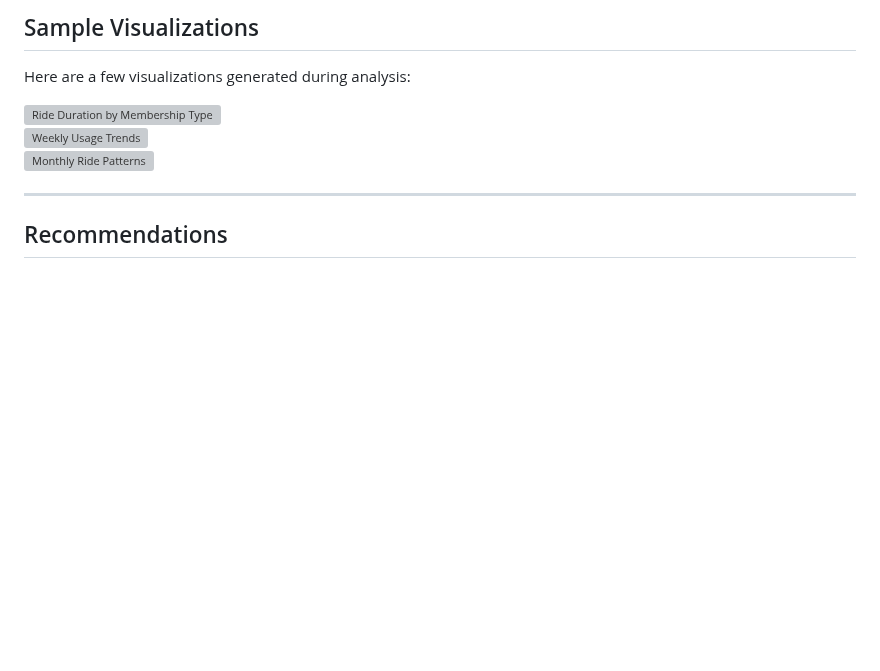
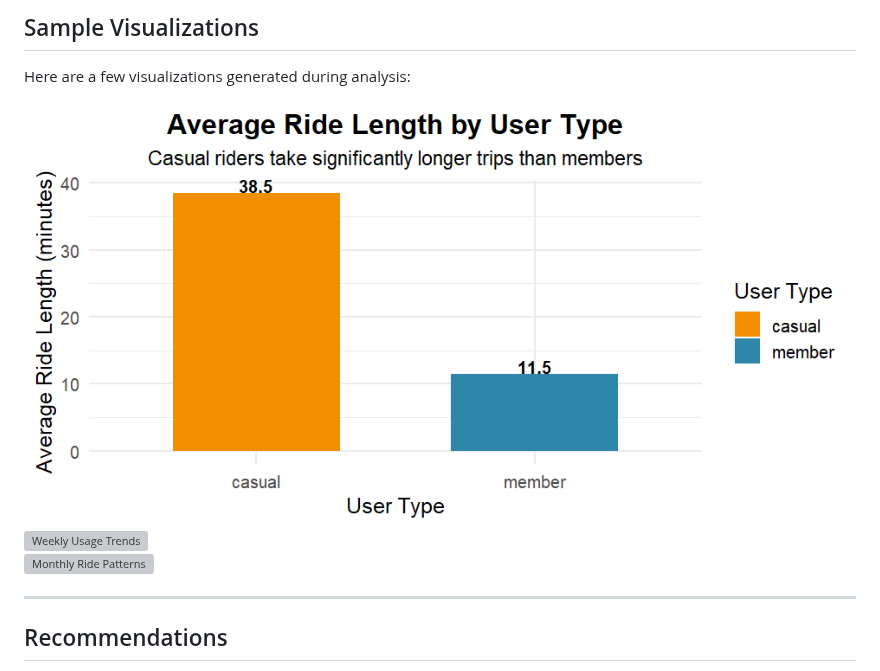
Before and after one commit to hamzajawad123/cyclistic_bike_share_analysis, a Markdown page: README.md, the part around the change. Drawn GitHub-style; blank space fills up the shorter version; grey boxes are pictures that could not be loaded.

```diff
--- a/README.md
+++ b/README.md
@@ -64,7 +64,7 @@ The analysis followed the **six-step data analysis framework**:
 ## Sample Visualizations
 Here are a few visualizations generated during analysis:
 
-![Ride Duration by Membership Type](./visuals/ride_duration_chart.png)
+![Average Ride Length by User Type](./visuals/average_ride_length_by_user_type.png)
 ![Weekly Usage Trends](./visuals/weekly_usage_chart.png)
 ![Monthly Ride Patterns](./visuals/monthly_usage_chart.png)
 
```
